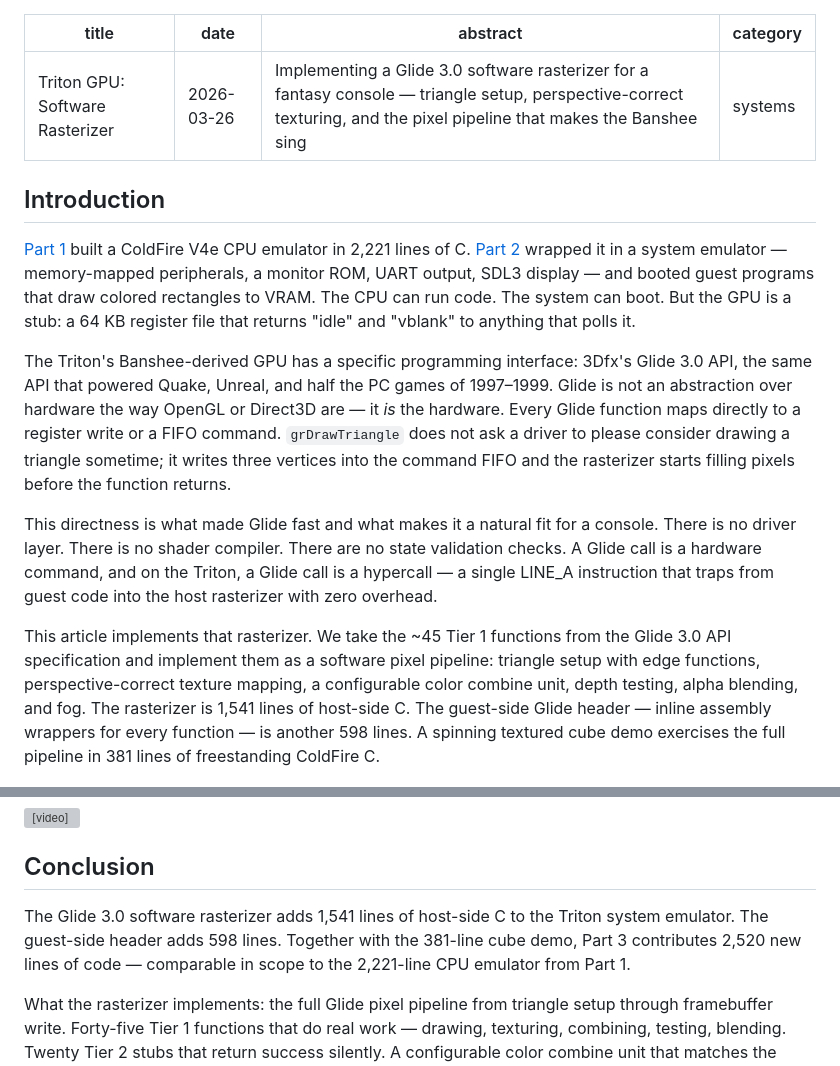
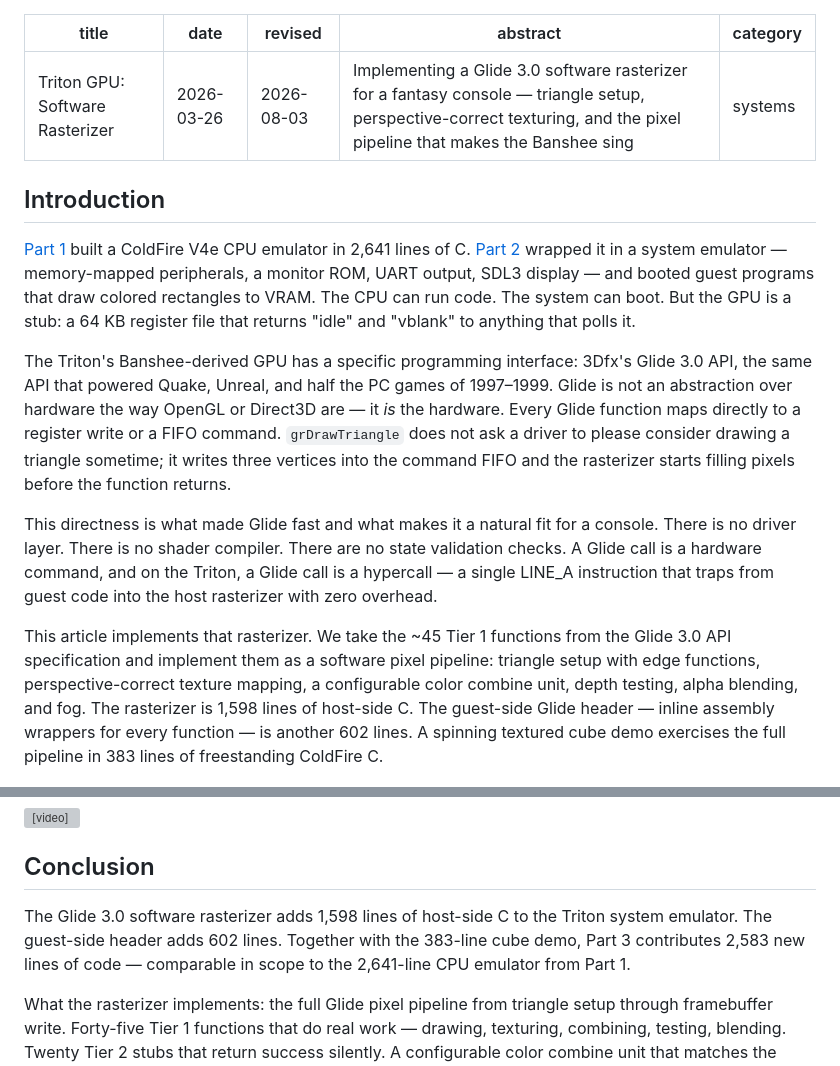
Before and after one commit to OrangeTide/the-mechanical-researcher, a Markdown page: triton-gpu/index.md, 2 parts joined by grey strips. Rendered like a GitHub page; grey boxes are pictures that could not be loaded.

Commit message:
triton-gpu: refresh the line counts
Part 1's CPU emulator is now 2,641 lines. The rasterizer figures had
drifted too: glide_raster.c is 1,598 lines rather than 1,541, the
guest-side glide3x.h is 602 rather than 598, and cube.c is 383 rather
than 381, making Part 3's contribution 2,583 lines rather than 2,520.

```diff
--- a/triton-gpu/index.md
+++ b/triton-gpu/index.md
@@ -1,19 +1,20 @@
 ---
 title: "Triton GPU: Software Rasterizer"
 date: 2026-03-26
+revised: 2026-08-03
 abstract: "Implementing a Glide 3.0 software rasterizer for a fantasy console — triangle setup, perspective-correct texturing, and the pixel pipeline that makes the Banshee sing"
 category: systems
 ---
 
 ## Introduction
 
-[Part 1](../coldfire-emulator/) built a ColdFire V4e CPU emulator in 2,221 lines of C. [Part 2](../triton-system-emulator/) wrapped it in a system emulator — memory-mapped peripherals, a monitor ROM, UART output, SDL3 display — and booted guest programs that draw colored rectangles to VRAM. The CPU can run code. The system can boot. But the GPU is a stub: a 64 KB register file that returns "idle" and "vblank" to anything that polls it.
+[Part 1](../coldfire-emulator/) built a ColdFire V4e CPU emulator in 2,641 lines of C. [Part 2](../triton-system-emulator/) wrapped it in a system emulator — memory-mapped peripherals, a monitor ROM, UART output, SDL3 display — and booted guest programs that draw colored rectangles to VRAM. The CPU can run code. The system can boot. But the GPU is a stub: a 64 KB register file that returns "idle" and "vblank" to anything that polls it.
 
 The Triton's Banshee-derived GPU has a specific programming interface: 3Dfx's Glide 3.0 API, the same API that powered Quake, Unreal, and half the PC games of 1997–1999. Glide is not an abstraction over hardware the way OpenGL or Direct3D are — it *is* the hardware. Every Glide function maps directly to a register write or a FIFO command. `grDrawTriangle` does not ask a driver to please consider drawing a triangle sometime; it writes three vertices into the command FIFO and the rasterizer starts filling pixels before the function returns.
 
 This directness is what made Glide fast and what makes it a natural fit for a console. There is no driver layer. There is no shader compiler. There are no state validation checks. A Glide call is a hardware command, and on the Triton, a Glide call is a hypercall — a single LINE_A instruction that traps from guest code into the host rasterizer with zero overhead.
 
-This article implements that rasterizer. We take the ~45 Tier 1 functions from the Glide 3.0 API specification and implement them as a software pixel pipeline: triangle setup with edge functions, perspective-correct texture mapping, a configurable color combine unit, depth testing, alpha blending, and fog. The rasterizer is 1,541 lines of host-side C. The guest-side Glide header — inline assembly wrappers for every function — is another 598 lines. A spinning textured cube demo exercises the full pipeline in 381 lines of freestanding ColdFire C.
+This article implements that rasterizer. We take the ~45 Tier 1 functions from the Glide 3.0 API specification and implement them as a software pixel pipeline: triangle setup with edge functions, perspective-correct texture mapping, a configurable color combine unit, depth testing, alpha blending, and fog. The rasterizer is 1,598 lines of host-side C. The guest-side Glide header — inline assembly wrappers for every function — is another 602 lines. A spinning textured cube demo exercises the full pipeline in 383 lines of freestanding ColdFire C.
 
 <img src="images/fr000149.png" alt="Textured spinning cube rendered by the Triton GPU rasterizer — three visible faces show a checkerboard texture tinted red, blue, and magenta by per-vertex colors">
 
@@ -572,7 +573,7 @@ triton: halted after 3372349 instructions
 
 ## Conclusion
 
-The Glide 3.0 software rasterizer adds 1,541 lines of host-side C to the Triton system emulator. The guest-side header adds 598 lines. Together with the 381-line cube demo, Part 3 contributes 2,520 new lines of code — comparable in scope to the 2,221-line CPU emulator from Part 1.
+The Glide 3.0 software rasterizer adds 1,598 lines of host-side C to the Triton system emulator. The guest-side header adds 602 lines. Together with the 383-line cube demo, Part 3 contributes 2,583 new lines of code — comparable in scope to the 2,641-line CPU emulator from Part 1.
 
 What the rasterizer implements: the full Glide pixel pipeline from triangle setup through framebuffer write. Forty-five Tier 1 functions that do real work — drawing, texturing, combining, testing, blending. Twenty Tier 2 stubs that return success silently. A configurable color combine unit that matches the Glide combine equation. Perspective-correct texture mapping with five texture formats. Double-buffered rendering with pointer-swap buffer exchange.
 
```
